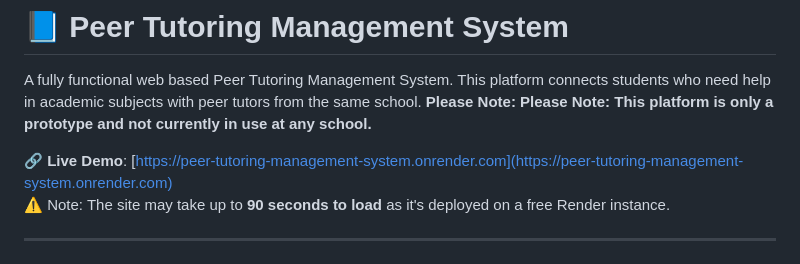
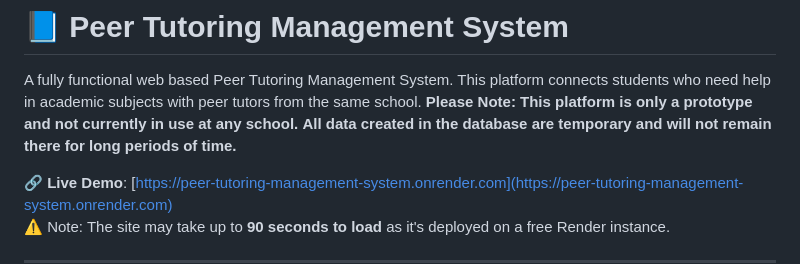
Before and after one commit to kshamdani/PTMS, a Markdown page: README.md, the part around the change. Drawn GitHub-style.

```diff
--- a/README.md
+++ b/README.md
@@ -2,7 +2,8 @@
 
 A fully functional web based Peer Tutoring Management System.
 This platform connects students who need help in academic subjects with peer tutors from the same school.
-**Please Note: Please Note: This platform is only a prototype and not currently in use at any school.**
+**Please Note: This platform is only a prototype and not currently in use at any school.**
+**All data created in the database are temporary and will not remain there for long periods of time.**
 
 🔗 **Live Demo**: [https://peer-tutoring-management-system.onrender.com](https://peer-tutoring-management-system.onrender.com)
 ⚠️ Note: The site may take up to **90 seconds to load** as it's deployed on a free Render instance.
```
